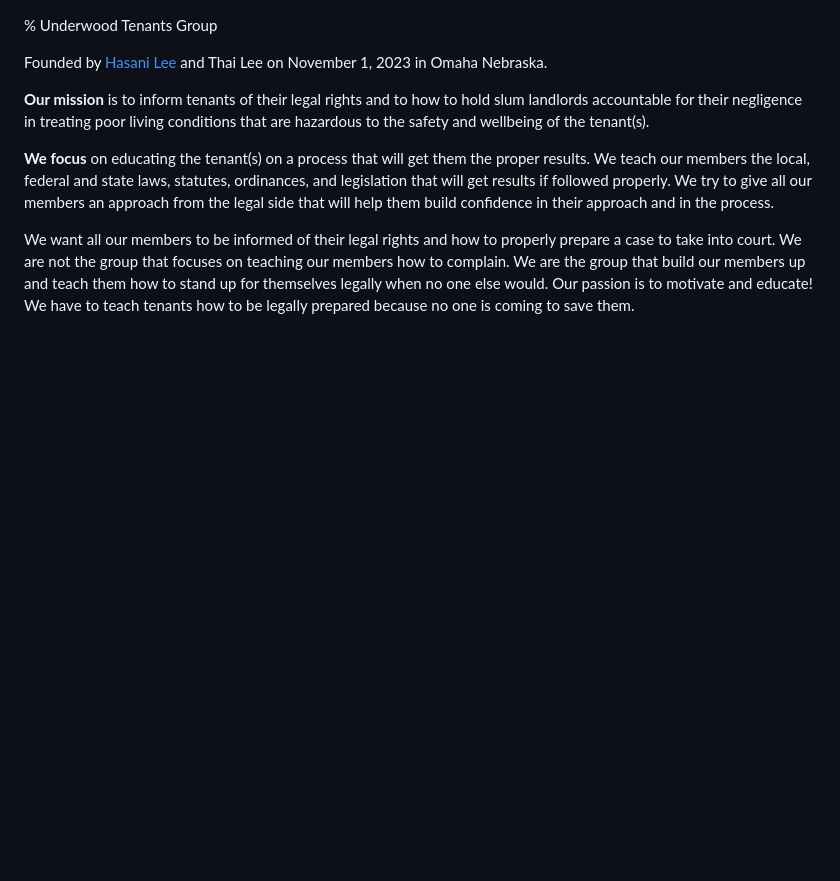
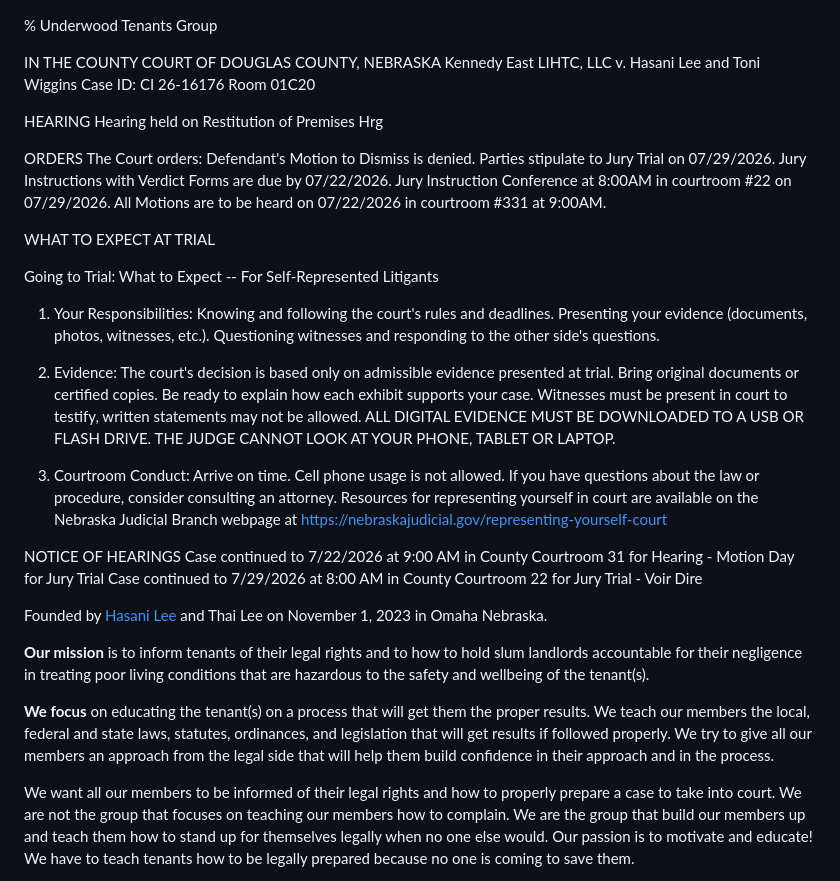
Before and after one commit to jhannah-netlify/underwoodtenants.org, a Markdown page: index.md, the part around the change. GitHub-like rendering; blank space fills up the shorter version.

Commit message:
Here's all the images Hasani sent me, in text form.

```diff
--- a/index.md
+++ b/index.md
@@ -1,4 +1,51 @@
 % Underwood Tenants Group
+
+
+
+IN THE COUNTY COURT OF DOUGLAS COUNTY, NEBRASKA
+Kennedy East LIHTC, LLC v. Hasani Lee and Toni Wiggins
+Case ID: CI 26-16176
+Room 01C20
+
+HEARING
+Hearing held on Restitution of Premises Hrg
+
+ORDERS
+The Court orders:
+Defendant's Motion to Dismiss is denied.
+Parties stipulate to Jury Trial on 07/29/2026.
+Jury Instructions with Verdict Forms are due by 07/22/2026.
+Jury Instruction Conference at 8:00AM in courtroom #22 on 07/29/2026.
+All Motions are to be heard on 07/22/2026 in courtroom #331 at 9:00AM.
+
+WHAT TO EXPECT AT TRIAL
+
+Going to Trial: What to Expect -- For Self-Represented Litigants
+1. Your Responsibilities:
+Knowing and following the court's rules and deadlines.
+Presenting your evidence (documents, photos, witnesses, etc.).
+Questioning witnesses and responding to the other side's questions.
+
+2. Evidence:
+The court's decision is based only on admissible evidence presented at trial.
+Bring original documents or certified copies.
+Be ready to explain how each exhibit supports your case.
+Witnesses must be present in court to testify, written statements may not be allowed.
+ALL DIGITAL EVIDENCE MUST BE DOWNLOADED TO A USB OR FLASH DRIVE.
+THE JUDGE CANNOT LOOK AT YOUR PHONE, TABLET OR LAPTOP.
+
+3. Courtroom Conduct:
+Arrive on time.
+Cell phone usage is not allowed.
+If you have questions about the law or procedure, consider consulting an attorney.
+Resources for representing yourself in court are available on the Nebraska Judicial Branch webpage at https://nebraskajudicial.gov/representing-yourself-court
+
+NOTICE OF HEARINGS
+Case continued to 7/22/2026 at 9:00 AM in County Courtroom 31 for Hearing - Motion Day for Jury Trial
+Case continued to 7/29/2026 at 8:00 AM in County Courtroom 22 for Jury Trial - Voir Dire
+
+
+
 
 Founded by [Hasani Lee](https://www.youtube.com/watch?v=lNJRnupZ_G0)
 and Thai Lee on November 1, 2023 in Omaha Nebraska.
```
